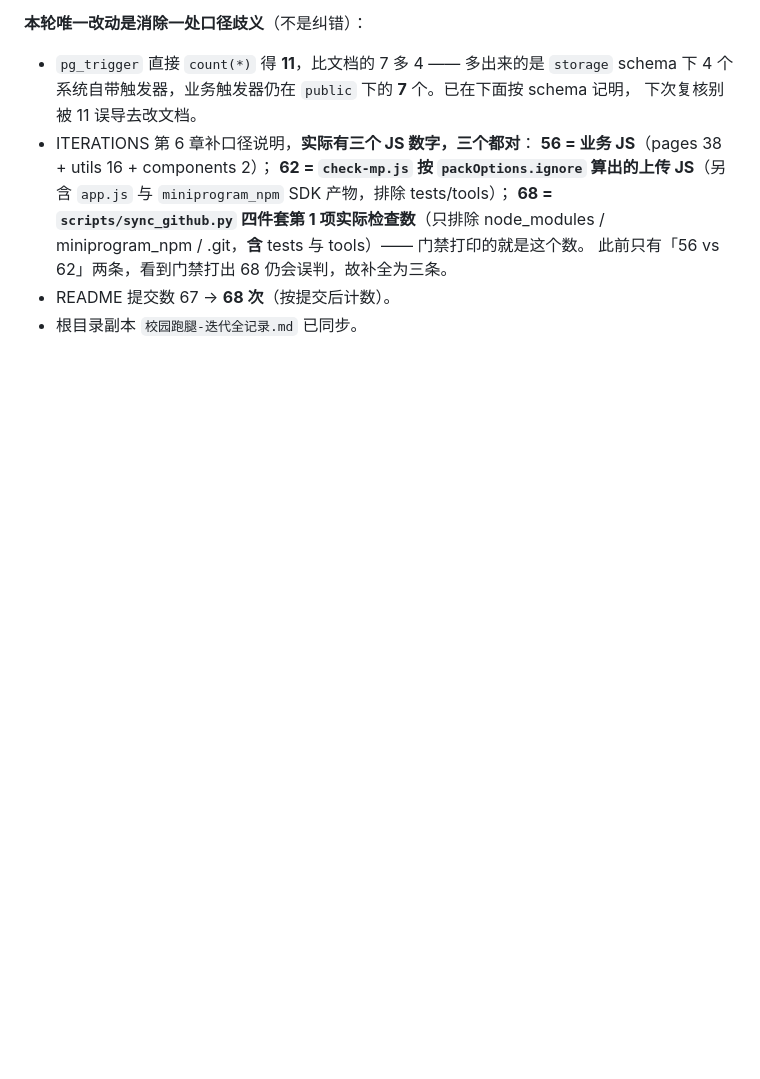
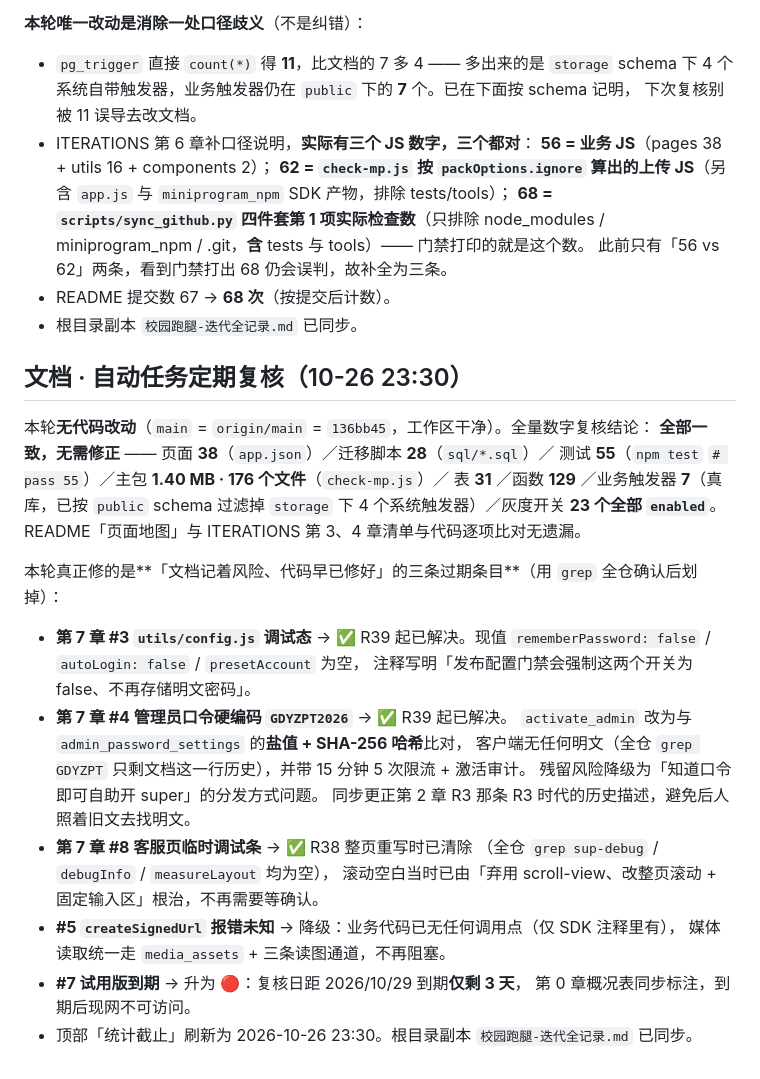
Before and after one commit to 1345463/campus-errand, a Markdown page: CHANGELOG.md, the part around the change. GitHub-like rendering; blank space fills up the shorter version.

```diff
--- a/CHANGELOG.md
+++ b/CHANGELOG.md
@@ -757,3 +757,31 @@ _提交时间：2026-10-23 16:50:00_
   此前只有「56 vs 62」两条，看到门禁打出 68 仍会误判，故补全为三条。
 - README 提交数 67 → **68 次**（按提交后计数）。
 - 根目录副本 `校园跑腿-迭代全记录.md` 已同步。
+
+## 文档 · 自动任务定期复核（10-26 23:30）
+
+本轮**无代码改动**（`main` = `origin/main` = `136bb45`，工作区干净）。全量数字复核结论：
+**全部一致，无需修正** —— 页面 **38**（`app.json`）／迁移脚本 **28**（`sql/*.sql`）／
+测试 **55**（`npm test` `# pass 55`）／主包 **1.40 MB · 176 个文件**（`check-mp.js`）／
+表 **31** ／函数 **129** ／业务触发器 **7**（真库，已按 `public` schema 过滤掉 `storage` 下
+4 个系统触发器）／灰度开关 **23 个全部 `enabled`**。README「页面地图」与 ITERATIONS
+第 3、4 章清单与代码逐项比对无遗漏。
+
+本轮真正修的是**「文档记着风险、代码早已修好」的三条过期条目**（用 `grep` 全仓确认后划掉）：
+
+- **第 7 章 #3 `utils/config.js` 调试态** → ✅ R39 起已解决。现值
+  `rememberPassword: false` / `autoLogin: false` / `presetAccount` 为空，
+  注释写明「发布配置门禁会强制这两个开关为 false、不再存储明文密码」。
+- **第 7 章 #4 管理员口令硬编码 `GDYZPT2026`** → ✅ R39 起已解决。
+  `activate_admin` 改为与 `admin_password_settings` 的**盐值 + SHA-256 哈希**比对，
+  客户端无任何明文（全仓 `grep GDYZPT` 只剩文档这一行历史），并带 15 分钟 5 次限流 + 激活审计。
+  残留风险降级为「知道口令即可自助开 super」的分发方式问题。
+  同步更正第 2 章 R3 那条 R3 时代的历史描述，避免后人照着旧文去找明文。
+- **第 7 章 #8 客服页临时调试条** → ✅ R38 整页重写时已清除
+  （全仓 `grep sup-debug` / `debugInfo` / `measureLayout` 均为空），
+  滚动空白当时已由「弃用 scroll-view、改整页滚动 + 固定输入区」根治，不再需要等确认。
+- **#5 `createSignedUrl` 报错未知** → 降级：业务代码已无任何调用点（仅 SDK 注释里有），
+  媒体读取统一走 `media_assets` + 三条读图通道，不再阻塞。
+- **#7 试用版到期** → 升为 🔴：复核日距 2026/10/29 到期**仅剩 3 天**，
+  第 0 章概况表同步标注，到期后现网不可访问。
+- 顶部「统计截止」刷新为 2026-10-26 23:30。根目录副本 `校园跑腿-迭代全记录.md` 已同步。
```
Also changed, not shown: README.md (+1 -1 lines), docs/ITERATIONS.md (+22 -11 lines).
